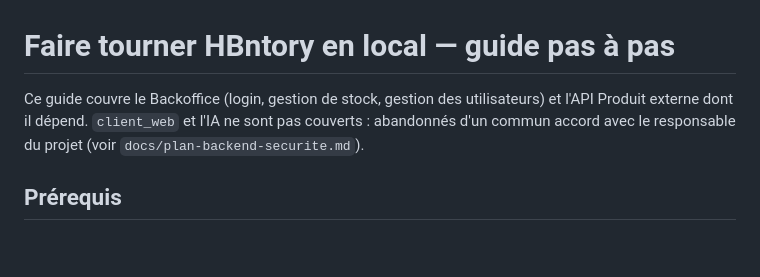
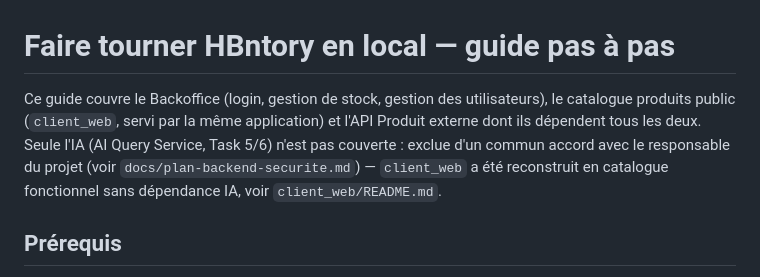
Before and after one commit to Rmxpvl/HBntory, a Markdown page: docs/local-run-guide.md, the part around one of its changes. GitHub-like rendering; blank space fills up the shorter version.

```diff
--- a/docs/local-run-guide.md
+++ b/docs/local-run-guide.md
@@ -1,9 +1,12 @@
 # Faire tourner HBntory en local — guide pas à pas
 
 Ce guide couvre le Backoffice (login, gestion de stock, gestion des
-utilisateurs) et l'API Produit externe dont il dépend. `client_web` et
-l'IA ne sont pas couverts : abandonnés d'un commun accord avec le
-responsable du projet (voir `docs/plan-backend-securite.md`).
+utilisateurs), le catalogue produits public (`client_web`, servi par la
+même application) et l'API Produit externe dont ils dépendent tous les
+deux. Seule l'IA (AI Query Service, Task 5/6) n'est pas couverte :
+exclue d'un commun accord avec le responsable du projet (voir
+`docs/plan-backend-securite.md`) — `client_web` a été reconstruit en
+catalogue fonctionnel sans dépendance IA, voir `client_web/README.md`.
 
 ## Prérequis
 
```
Also changed, not shown: other parts of docs/local-run-guide.md (+34 -8 lines), README.md (+37 -18 lines), docs/db-schema.md (+2 -0 lines).
